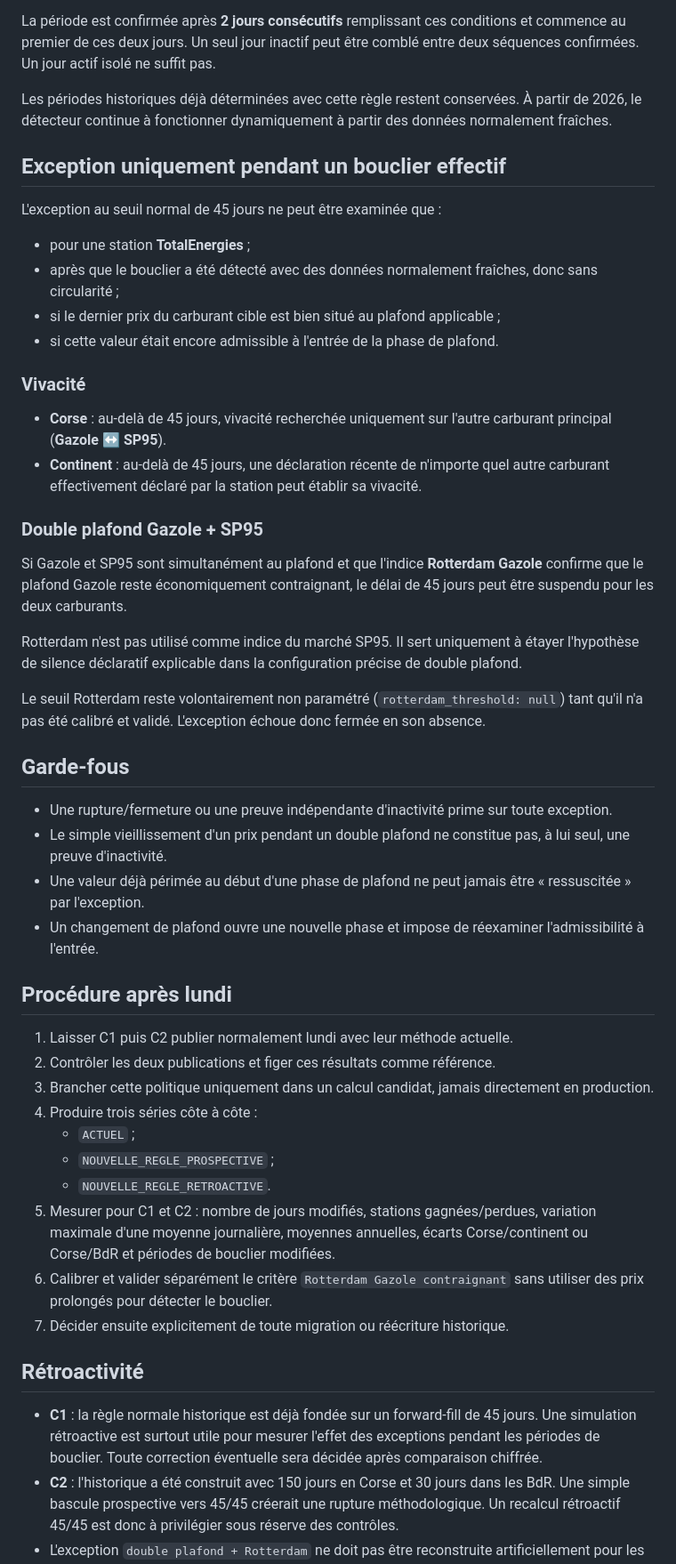
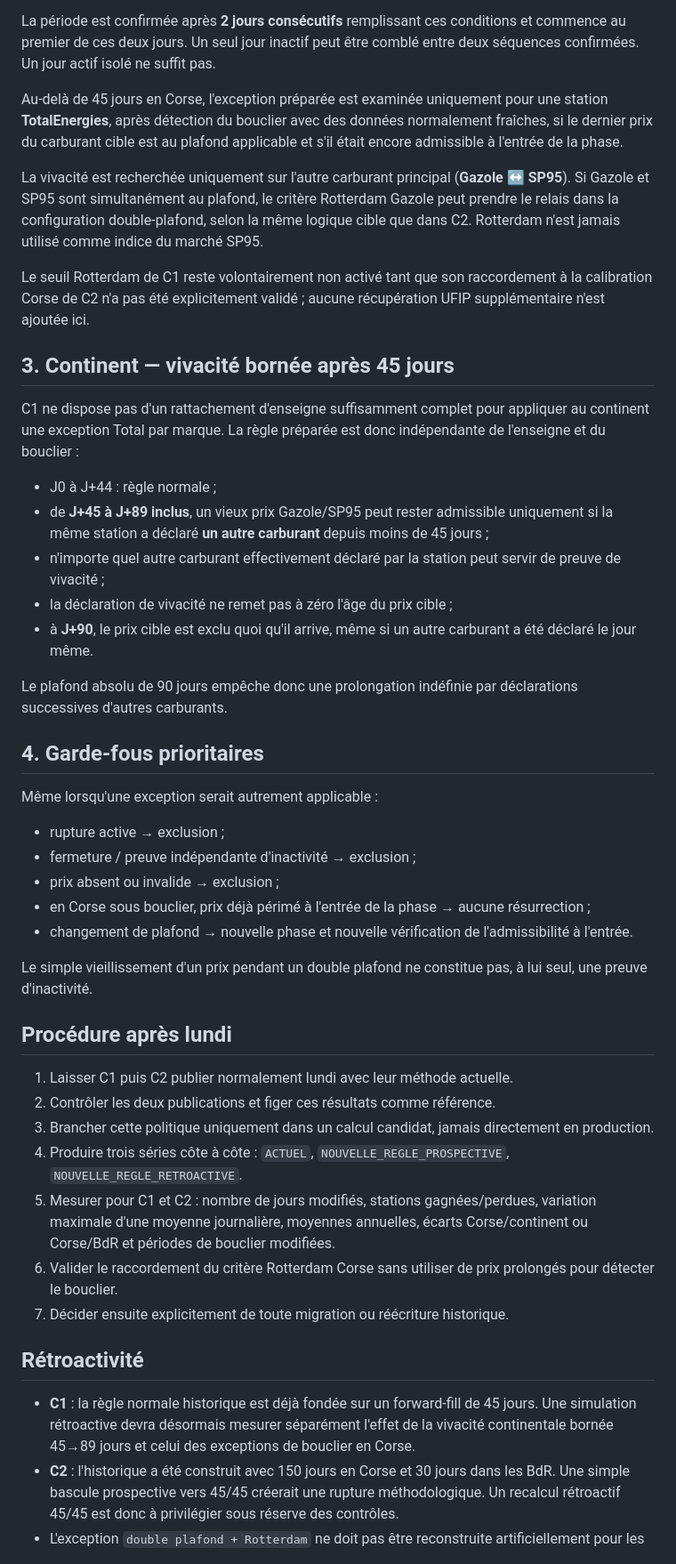
Before and after one commit to FredericP555/carburantscorse1, a Markdown page: docs/45d-shield-policy.md, the part around one of its changes. Shown at 89% size. GitHub-like rendering.

Commit message:
Document bounded mainland liveness rule

```diff
--- a/docs/45d-shield-policy.md
+++ b/docs/45d-shield-policy.md
@@ -22,53 +21,49 @@ Un jour est considéré comme actif lorsque :
 
 La période est confirmée après **2 jours consécutifs** remplissant ces conditions et commence au premier de ces deux jours. Un seul jour inactif peut être comblé entre deux séquences confirmées. Un jour actif isolé ne suffit pas.
 
-Les périodes historiques déjà déterminées avec cette règle restent conservées. À partir de 2026, le détecteur continue à fonctionner dynamiquement à partir des données normalement fraîches.
+Au-delà de 45 jours en Corse, l'exception préparée est examinée uniquement pour une station **TotalEnergies**, après détection du bouclier avec des données normalement fraîches, si le dernier prix du carburant cible est au plafond applicable et s'il était encore admissible à l'entrée de la phase.
 
-## Exception uniquement pendant un bouclier effectif
+La vivacité est recherchée uniquement sur l'autre carburant principal (**Gazole ↔ SP95**). Si Gazole et SP95 sont simultanément au plafond, le critère Rotterdam Gazole peut prendre le relais dans la configuration double-plafond, selon la même logique cible que dans C2. Rotterdam n'est jamais utilisé comme indice du marché SP95.
 
-L'exception au seuil normal de 45 jours ne peut être examinée que :
+Le seuil Rotterdam de C1 reste volontairement non activé tant que son raccordement à la calibration Corse de C2 n'a pas été explicitement validé ; aucune récupération UFIP supplémentaire n'est ajoutée ici.
 
-- pour une station **TotalEnergies** ;
-- après que le bouclier a été détecté avec des données normalement fraîches, donc sans circularité ;
-- si le dernier prix du carburant cible est bien situé au plafond applicable ;
-- si cette valeur était encore admissible à l'entrée de la phase de plafond.
+## 3. Continent — vivacité bornée après 45 jours
 
-### Vivacité
+C1 ne dispose pas d'un rattachement d'enseigne suffisamment complet pour appliquer au continent une exception Total par marque. La règle préparée est donc indépendante de l'enseigne et du bouclier :
 
-- **Corse** : au-delà de 45 jours, vivacité recherchée uniquement sur l'autre carburant principal (**Gazole ↔ SP95**).
-- **Continent** : au-delà de 45 jours, une déclaration récente de n'importe quel autre carburant effectivement déclaré par la station peut établir sa vivacité.
+- J0 à J+44 : règle normale ;
+- de **J+45 à J+89 inclus**, un vieux prix Gazole/SP95 peut rester admissible uniquement si la même station a déclaré **un autre carburant** depuis moins de 45 jours ;
+- n'importe quel autre carburant effectivement déclaré par la station peut servir de preuve de vivacité ;
+- la déclaration de vivacité ne remet pas à zéro l'âge du prix cible ;
+- à **J+90**, le prix cible est exclu quoi qu'il arrive, même si un autre carburant a été déclaré le jour même.
 
-### Double plafond Gazole + SP95
+Le plafond absolu de 90 jours empêche donc une prolongation indéfinie par déclarations successives d'autres carburants.
 
-Si Gazole et SP95 sont simultanément au plafond et que l'indice **Rotterdam Gazole** confirme que le plafond Gazole reste économiquement contraignant, le délai de 45 jours peut être suspendu pour les deux carburants.
+## 4. Garde-fous prioritaires
 
-Rotterdam n'est pas utilisé comme indice du marché SP95. Il sert uniquement à étayer l'hypothèse de silence déclaratif explicable dans la configuration précise de double plafond.
+Même lorsqu'une exception serait autrement applicable :
 
-Le seuil Rotterdam reste volontairement non paramétré (`rotterdam_threshold: null`) tant qu'il n'a pas été calibré et validé. L'exception échoue donc fermée en son absence.
+- rupture active → exclusion ;
+- fermeture / preuve indépendante d'inactivité → exclusion ;
+- prix absent ou invalide → exclusion ;
+- en Corse sous bouclier, prix déjà périmé à l'entrée de la phase → aucune résurrection ;
+- changement de plafond → nouvelle phase et nouvelle vérification de l'admissibilité à l'entrée.
 
-## Garde-fous
-
-- Une rupture/fermeture ou une preuve indépendante d'inactivité prime sur toute exception.
-- Le simple vieillissement d'un prix pendant un double plafond ne constitue pas, à lui seul, une preuve d'inactivité.
-- Une valeur déjà périmée au début d'une phase de plafond ne peut jamais être « ressuscitée » par l'exception.
-- Un changement de plafond ouvre une nouvelle phase et impose de réexaminer l'admissibilité à l'entrée.
+Le simple vieillissement d'un prix pendant un double plafond ne constitue pas, à lui seul, une preuve d'inactivité.
 
 ## Procédure après lundi
 
 1. Laisser C1 puis C2 publier normalement lundi avec leur méthode actuelle.
 2. Contrôler les deux publications et figer ces résultats comme référence.
 3. Brancher cette politique uniquement dans un calcul candidat, jamais directement en production.
-4. Produire trois séries côte à côte :
-   - `ACTUEL` ;
-   - `NOUVELLE_REGLE_PROSPECTIVE` ;
-   - `NOUVELLE_REGLE_RETROACTIVE`.
+4. Produire trois séries côte à côte : `ACTUEL`, `NOUVELLE_REGLE_PROSPECTIVE`, `NOUVELLE_REGLE_RETROACTIVE`.
 5. Mesurer pour C1 et C2 : nombre de jours modifiés, stations gagnées/perdues, variation maximale d'une moyenne journalière, moyennes annuelles, écarts Corse/continent ou Corse/BdR et périodes de bouclier modifiées.
-6. Calibrer et valider séparément le critère `Rotterdam Gazole contraignant` sans utiliser des prix prolongés pour détecter le bouclier.
+6. Valider le raccordement du critère Rotterdam Corse sans utiliser de prix prolongés pour détecter le bouclier.
 7. Décider ensuite explicitement de toute migration ou réécriture historique.
 
 ## Rétroactivité
 
-- **C1** : la règle normale historique est déjà fondée sur un forward-fill de 45 jours. Une simulation rétroactive est surtout utile pour mesurer l'effet des exceptions pendant les périodes de bouclier. Toute correction éventuelle sera décidée après comparaison chiffrée.
+- **C1** : la règle normale historique est déjà fondée sur un forward-fill de 45 jours. Une simulation rétroactive devra désormais mesurer séparément l'effet de la vivacité continentale bornée 45→89 jours et celui des exceptions de bouclier en Corse.
 - **C2** : l'historique a été construit avec 150 jours en Corse et 30 jours dans les BdR. Une simple bascule prospective vers 45/45 créerait une rupture méthodologique. Un recalcul rétroactif 45/45 est donc à privilégier sous réserve des contrôles.
 - L'exception `double plafond + Rotterdam` ne doit pas être reconstruite artificiellement pour les périodes où aucune série Rotterdam fiable n'est disponible, notamment 2023-2024 à ce stade.
 - Toute réécriture historique éventuelle doit être exceptionnelle, documentée et précédée d'un rapport de différences. Aucune modification silencieuse de l'historique append-only.
```
Also changed, not shown: other parts of docs/45d-shield-policy.md (+4 -5 lines).
